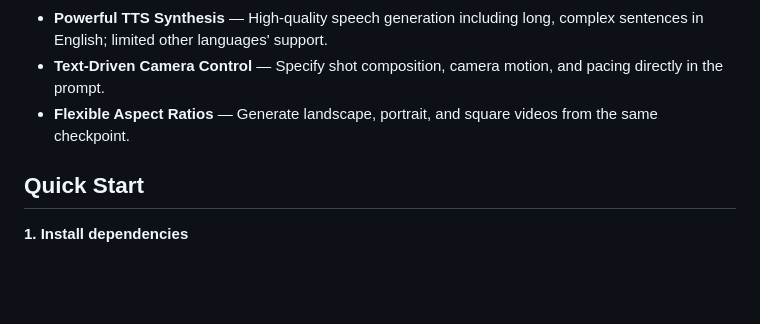
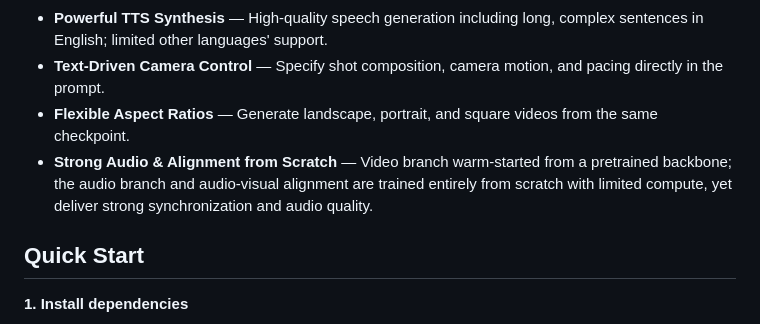
Before and after one commit to ernie-research/NAVA, a Markdown page: README.md, the part around the change. Rendered like a GitHub page; blank space fills up the shorter version.

```diff
--- a/README.md
+++ b/README.md
@@ -35,6 +35,7 @@ https://github.com/user-attachments/assets/a02cc83d-b5a3-42ac-9a77-952e0c3bd0fe
 - **Powerful TTS Synthesis** — High-quality speech generation including long, complex sentences in English; limited other languages' support.
 - **Text-Driven Camera Control** — Specify shot composition, camera motion, and pacing directly in the prompt.
 - **Flexible Aspect Ratios** — Generate landscape, portrait, and square videos from the same checkpoint.
+- **Strong Audio & Alignment from Scratch** — Video branch warm-started from a pretrained backbone; the audio branch and audio-visual alignment are trained entirely from scratch with limited compute, yet deliver strong synchronization and audio quality.
 
 ## Quick Start
 
```
